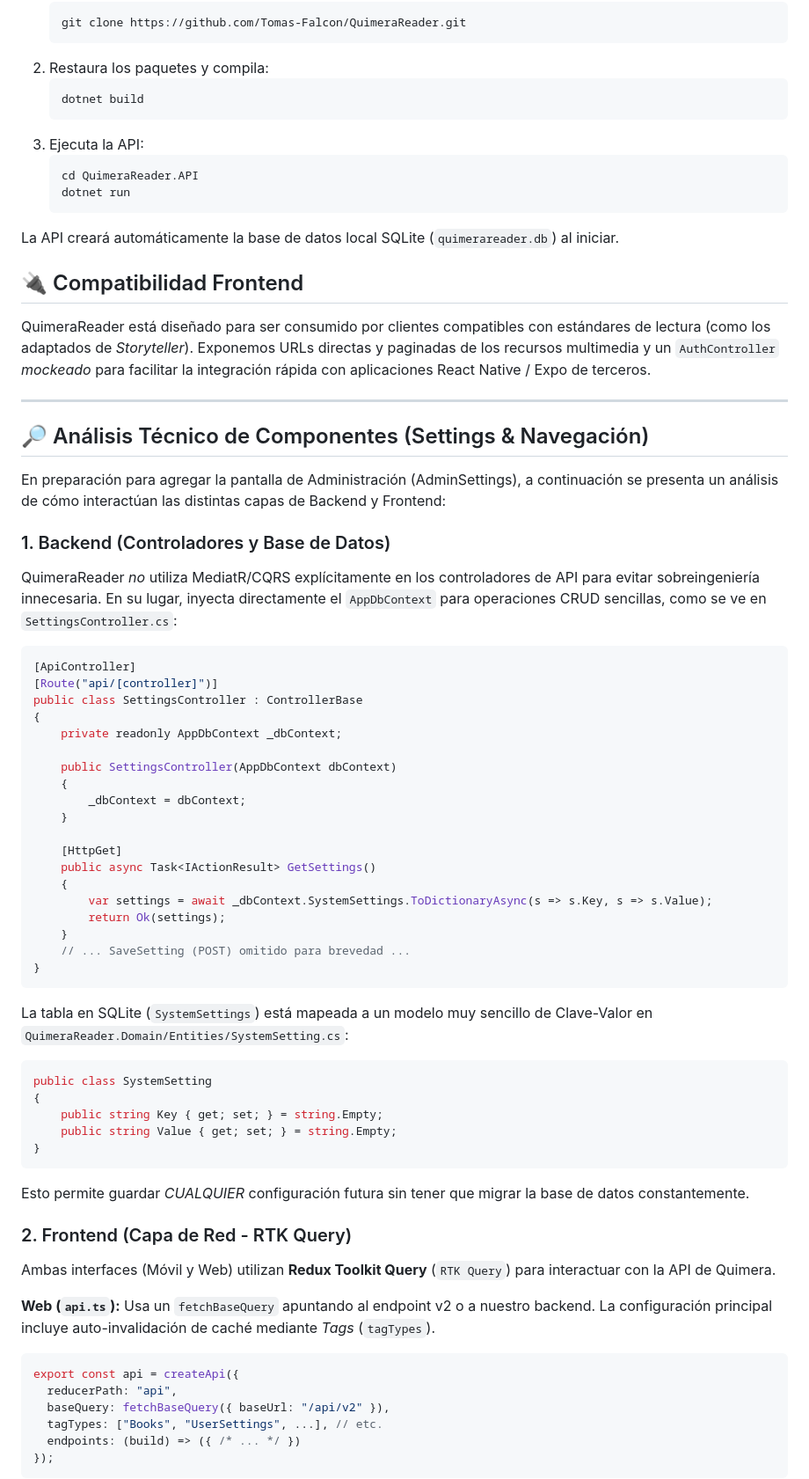
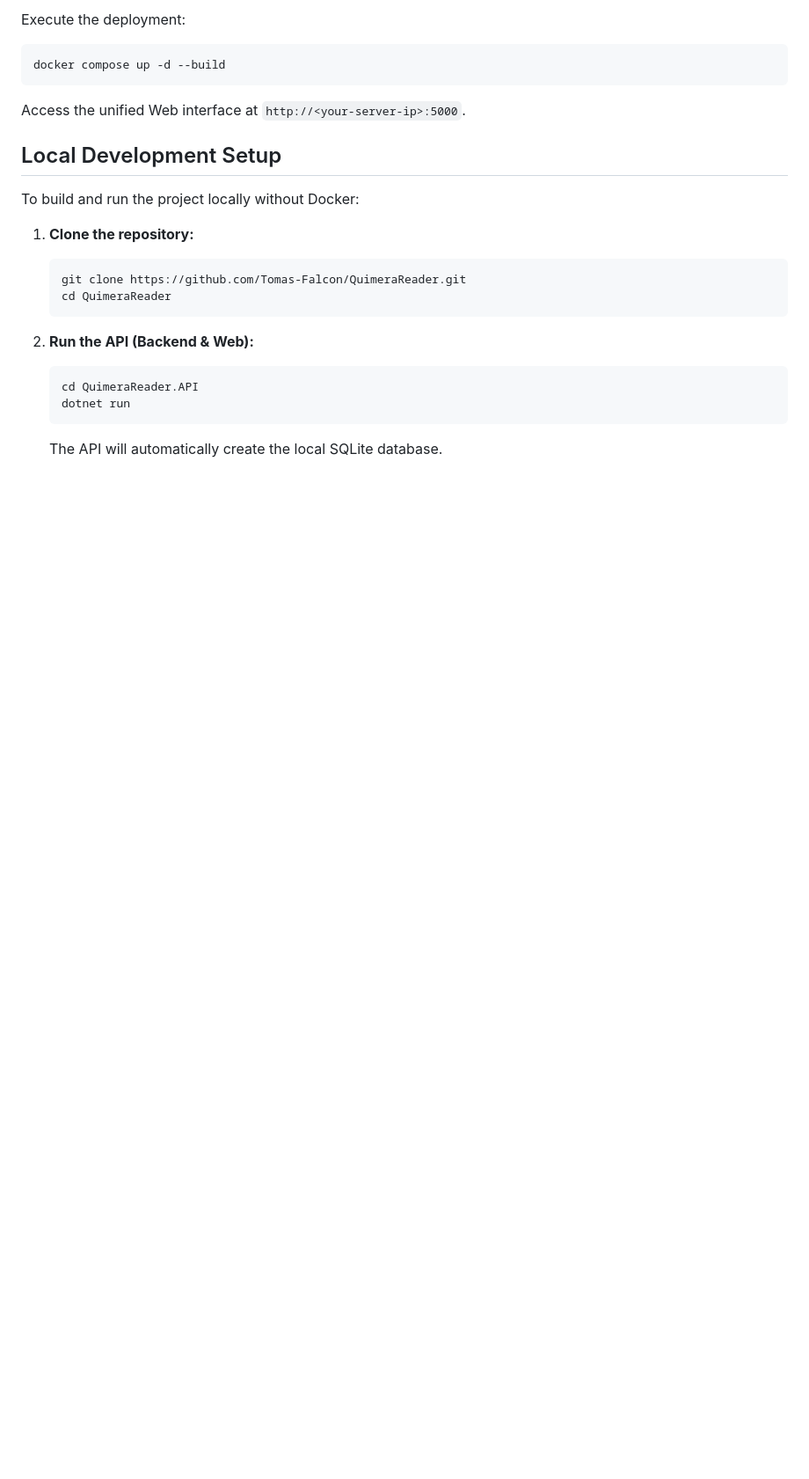
Before and after one commit to Tomas-Falcon/QuimeraReader, a Markdown page: README.md, the part around one of its changes. Shown at 88% size. Drawn GitHub-style; blank space fills up the shorter version.

````diff
--- a/README.md
+++ b/README.md
@@ -24,72 +61,23 @@ El proyecto sigue una estructura limpia de separación de responsabilidades:
+Execute the deployment:
+```bash
+docker compose up -d --build
+```
+Access the unified Web interface at `http://<your-server-ip>:5000`.
+
+## Local Development Setup
+
+To build and run the project locally without Docker:
+
+1. **Clone the repository:**
    ```bash
    git clone https://github.com/Tomas-Falcon/QuimeraReader.git
+   cd QuimeraReader
    ```
-2. Restaura los paquetes y compila:
-   ```bash
-   dotnet build
-   ```
-3. Ejecuta la API:
+
+2. **Run the API (Backend & Web):**
    ```bash
    cd QuimeraReader.API
    dotnet run
    ```
-La API creará automáticamente la base de datos local SQLite (`quimerareader.db`) al iniciar.
+   The API will automatically create the local SQLite database.
 
-## 🔌 Compatibilidad Frontend
-QuimeraReader está diseñado para ser consumido por clientes compatibles con estándares de lectura (como los adaptados de *Storyteller*). Exponemos URLs directas y paginadas de los recursos multimedia y un `AuthController` *mockeado* para facilitar la integración rápida con aplicaciones React Native / Expo de terceros.
-
----
-
-## 🔎 Análisis Técnico de Componentes (Settings & Navegación)
-
-En preparación para agregar la pantalla de Administración (AdminSettings), a continuación se presenta un análisis de cómo interactúan las distintas capas de Backend y Frontend:
-
-### 1. Backend (Controladores y Base de Datos)
-QuimeraReader *no* utiliza MediatR/CQRS explícitamente en los controladores de API para evitar sobreingeniería innecesaria. En su lugar, inyecta directamente el `AppDbContext` para operaciones CRUD sencillas, como se ve en `SettingsController.cs`:
-
-```csharp
-[ApiController]
-[Route("api/[controller]")]
-public class SettingsController : ControllerBase
-{
-    private readonly AppDbContext _dbContext;
-
-    public SettingsController(AppDbContext dbContext)
-    {
-        _dbContext = dbContext;
-    }
-
-    [HttpGet]
-    public async Task<IActionResult> GetSettings()
-    {
-        var settings = await _dbContext.SystemSettings.ToDictionaryAsync(s => s.Key, s => s.Value);
-        return Ok(settings);
-    }
-    // ... SaveSetting (POST) omitido para brevedad ...
-}
-```
-
-La tabla en SQLite (`SystemSettings`) está mapeada a un modelo muy sencillo de Clave-Valor en `QuimeraReader.Domain/Entities/SystemSetting.cs`:
-```csharp
-public class SystemSetting
-{
-    public string Key { get; set; } = string.Empty;
-    public string Value { get; set; } = string.Empty;
-}
-```
-Esto permite guardar *CUALQUIER* configuración futura sin tener que migrar la base de datos constantemente.
-
-### 2. Frontend (Capa de Red - RTK Query)
-Ambas interfaces (Móvil y Web) utilizan **Redux Toolkit Query** (`RTK Query`) para interactuar con la API de Quimera.
-
-**Web (`api.ts`):**
-Usa un `fetchBaseQuery` apuntando al endpoint v2 o a nuestro backend. La configuración principal incluye auto-invalidación de caché mediante *Tags* (`tagTypes`).
-```typescript
-export const api = createApi({
-  reducerPath: "api",
-  baseQuery: fetchBaseQuery({ baseUrl: "/api/v2" }),
-  tagTypes: ["Books", "UserSettings", ...], // etc.
-  endpoints: (build) => ({ /* ... */ })
-});
-```
-
````
Also changed, not shown: other parts of README.md (+55 -36 lines).
